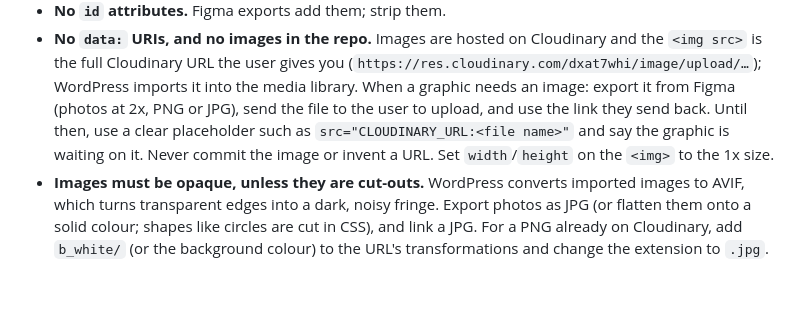
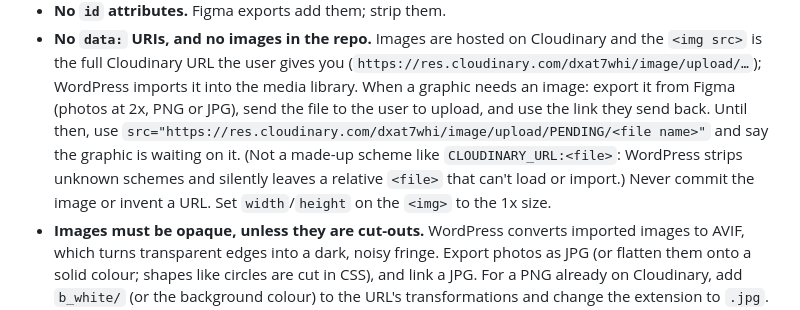
Before and after one commit to builtnorth/journey-micro-animations, a Markdown page: AGENTS.md, the part around the change. GitHub-like rendering; blank space fills up the shorter version.

Commit message:
Use a Cloudinary-shaped placeholder for pending images
A src like CLOUDINARY_URL:<file> is stripped to a relative <file> by WordPress, which silently breaks the image and its import. AGENTS.md now says to use https://res.cloudinary.com/dxat7whi/image/upload/PENDING/<file> until the real link arrives.

```diff
--- a/AGENTS.md
+++ b/AGENTS.md
@@ -72,9 +72,12 @@ these limits:
   you (`https://res.cloudinary.com/dxat7whi/image/upload/…`); WordPress
   imports it into the media library. When a graphic needs an image: export
   it from Figma (photos at 2x, PNG or JPG), send the file to the user to
-  upload, and use the link they send back. Until then, use a clear
-  placeholder such as `src="CLOUDINARY_URL:<file name>"` and
-  say the graphic is waiting on it. Never commit the image or invent a URL.
+  upload, and use the link they send back. Until then, use
+  `src="https://res.cloudinary.com/dxat7whi/image/upload/PENDING/<file name>"`
+  and say the graphic is waiting on it. (Not a made-up scheme like
+  `CLOUDINARY_URL:<file>`: WordPress strips unknown schemes and silently
+  leaves a relative `<file>` that can't load or import.) Never commit the
+  image or invent a URL.
   Set `width`/`height` on the `<img>` to the 1x size.
 - **Images must be opaque, unless they are cut-outs.** WordPress converts
   imported images to AVIF, which turns transparent edges into a dark, noisy
```
